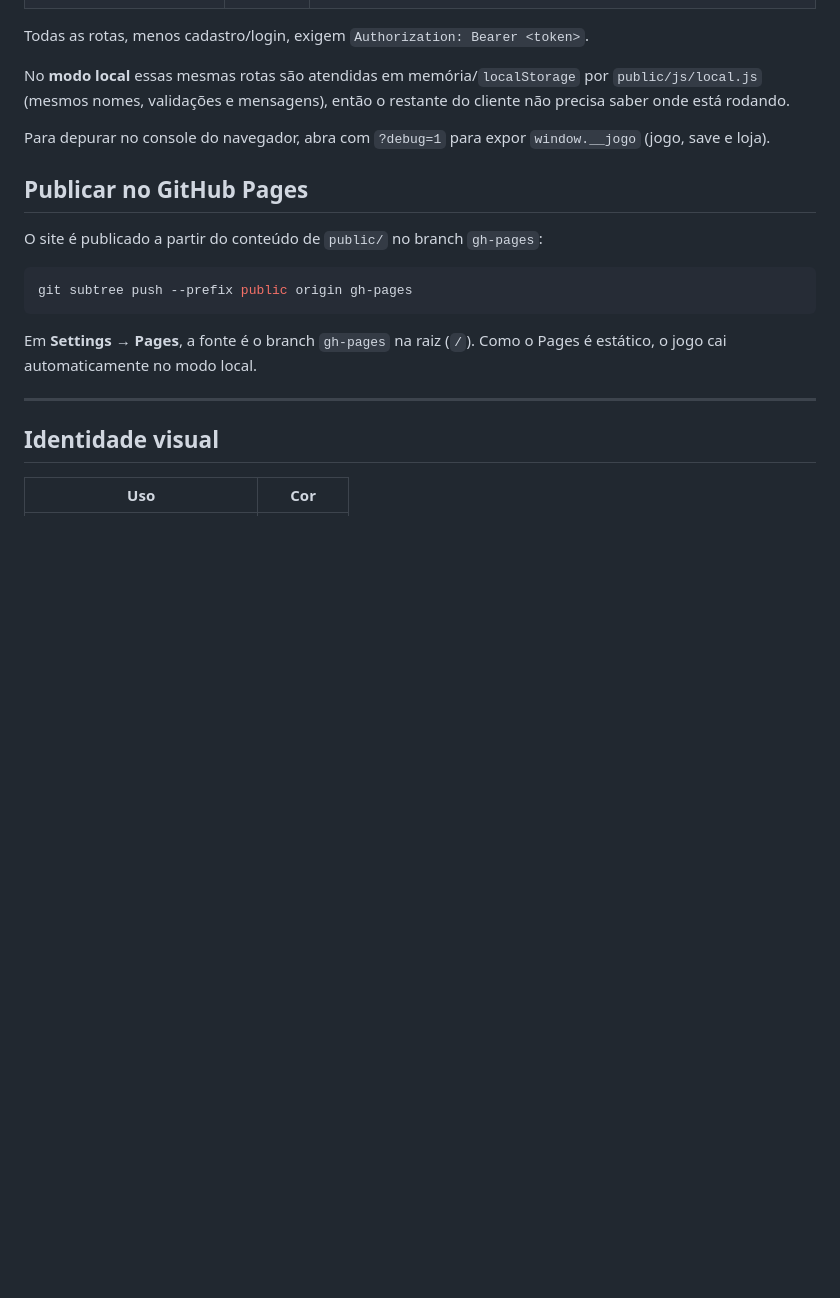
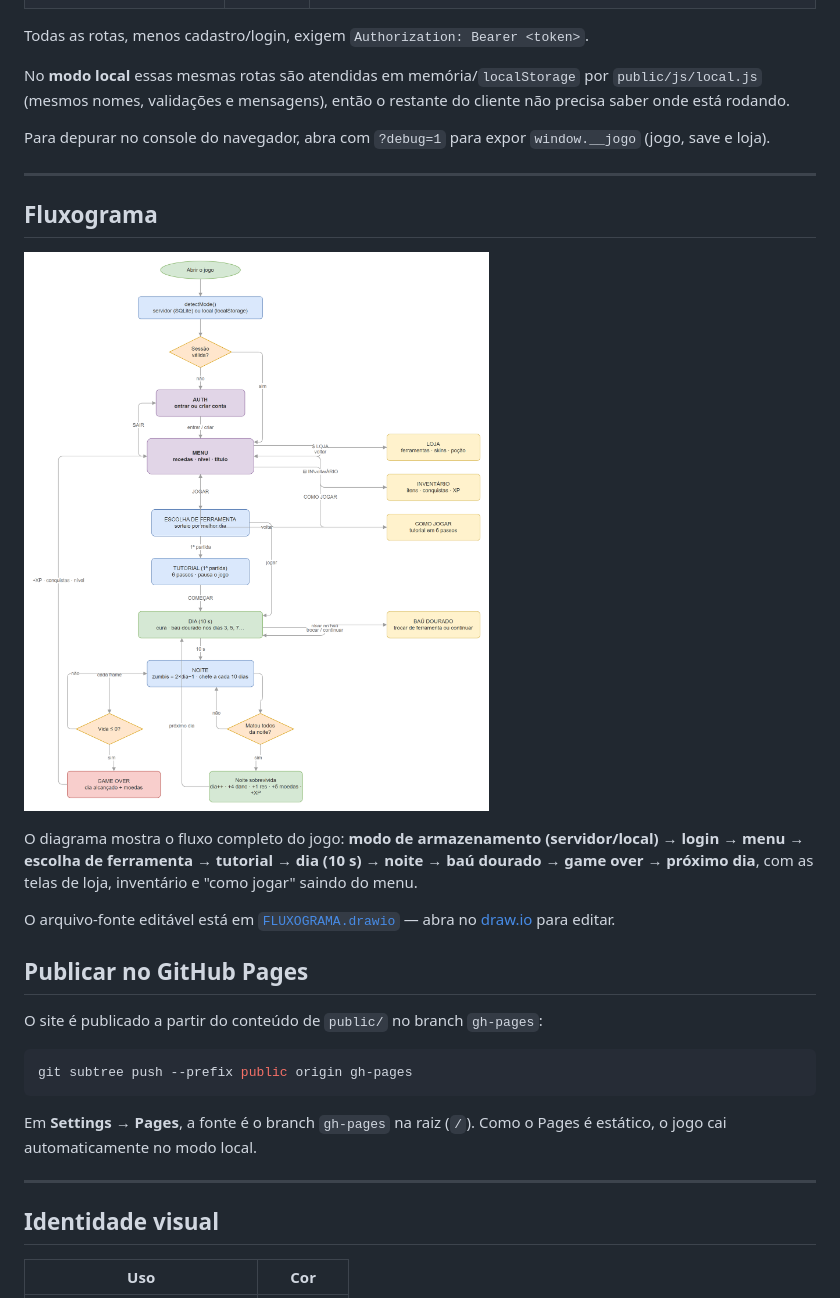
Before and after one commit to santosludymilla-netizen/jogoSuperlegal, a Markdown page: README.md, the part around the change. Rendered like a GitHub page; pictures changed too: fluxograma.png (added); blank space fills up the shorter version.

Commit message:
Adiciona fluxograma do jogo (PNG + fonte draw.io) e referencia no README

```diff
--- a/README.md
+++ b/README.md
@@ -296,6 +296,16 @@ No **modo local** essas mesmas rotas são atendidas em memória/`localStorage` p
 
 Para depurar no console do navegador, abra com `?debug=1` para expor `window.__jogo` (jogo, save e loja).
 
+---
+
+## Fluxograma
+
+![Fluxograma do jogo](fluxograma.png)
+
+O diagrama mostra o fluxo completo do jogo: **modo de armazenamento (servidor/local) → login → menu → escolha de ferramenta → tutorial → dia (10 s) → noite → baú dourado → game over → próximo dia**, com as telas de loja, inventário e "como jogar" saindo do menu.
+
+O arquivo-fonte editável está em [`FLUXOGRAMA.drawio`](FLUXOGRAMA.drawio) — abra no [draw.io](https://app.diagrams.net) para editar.
+
 ## Publicar no GitHub Pages
 
 O site é publicado a partir do conteúdo de `public/` no branch `gh-pages`:
```
Also changed, not shown: 1 other file.
